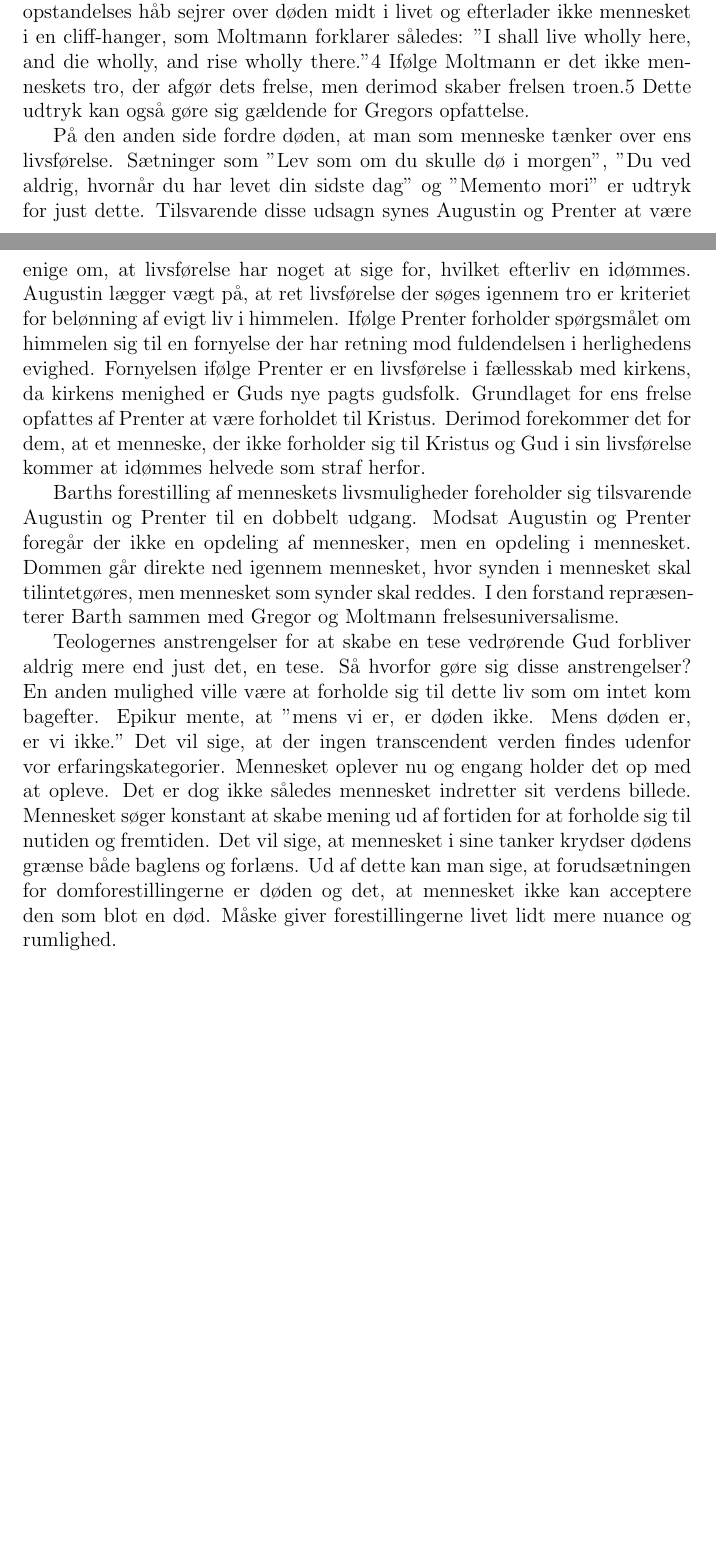
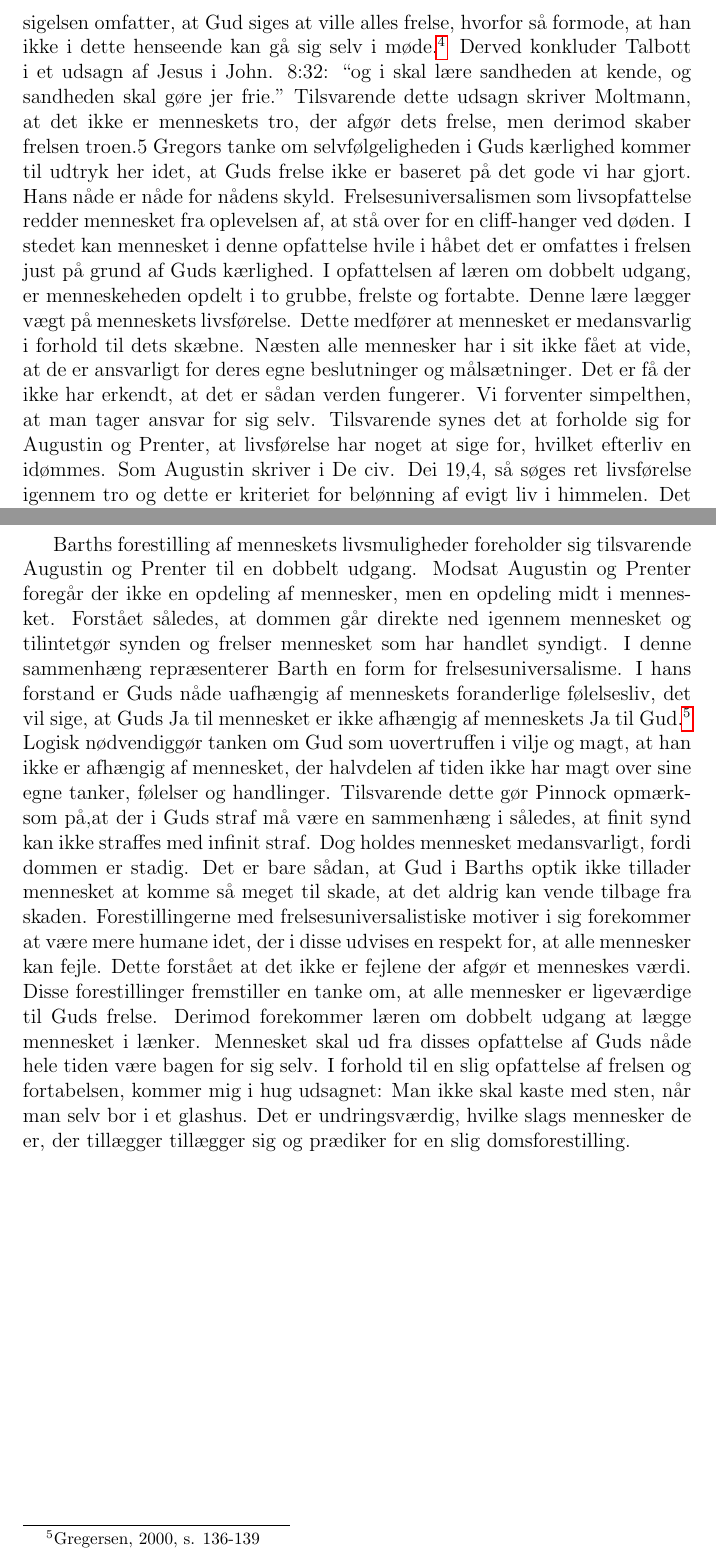
Before and after one commit to trondur/FridaRapport, a LaTeX document (Rapport/main.tex, which reads Rapport/diskussion.tex): two parts of pages 26 and 27 of 28 before the commit and two parts of pages 27 and 28 of 29 after it, joined at a grey line, cut at the place of the change, the shorter picture padded with empty space. Compiled offline with pdfLaTeX.

Commit message:
Red. disku.

```diff
--- a/Rapport/diskussion.tex
+++ b/Rapport/diskussion.tex
@@ -3,8 +3,6 @@ Gregersens artikel Karl Barth og annihilationsteorien indledes således: ”neto
 
-Ifølge Gregor forestilling forekommer Guds vilje til frelse at være en selvfølgelighed. Dertil forudsætter slægtsforholdene mellem mennesket og Gud, at mennesket nødvendigvis drages i retning af Gud. Gregor har en tillid til selvfølgeligheden i Guds grænseløse kærlighed, der resulterer i alles frelse. Denne tiltro til Guds grænseløse kærlighed tillægger Moltmann også sin lære om det universale håb på frelse. Hans forestillingen forholder sig til en genoprettes der omfatter alle. Baggrunden herfor er håbet på en universel retfærdighed. I en refleksion over uretten livet ofte møder mennesket med, fremsætter Moltmann et håb på, at døden er en rehabiliteringsproces for mennesket. Det transcendente håb kommer for Moltmann at være forudsætningen for menneskets fulde oplevelse af dets eksistens. Det vil sige, at opstandelses håb sejrer over døden midt i livet og efterlader ikke mennesket i en cliff-hanger, som Moltmann forklarer således: ”I shall live wholly here, and die wholly, and rise wholly there.”4 Ifølge Moltmann er det ikke menneskets tro, der afgør dets frelse, men derimod skaber frelsen troen.5 Dette udtryk kan også gøre sig gældende for Gregors opfattelse.
+Ifølge Gregor forestilling er Guds vilje til alles frelse en selvfølgelighed. Dertil forudsætter slægtsforholdene mellem mennesket og Gud, at mennesket nødvendigvis drages i retning af Gud. Gregor udviser en enorm tillid til selvfølgeligheden i Guds grænseløse kærlighed, der medfører, at alle stort set tvinges til frelse. Denne Guds grænseløse kærlighed er ligeledes at finde i Moltmann forestilling om alles frelse, som er baseret et universalt håb på frelse. Man kan spørge, om der overhovedet er tale om kærlighed, når denne tvinger menneskerne til at blive frelst? Der er snarere tale om ejerskab, hvor menneskets frie vilje ikke bliver respekteret, men hellere undermineret. Denne underminering af menneskets frie vilje er også det universalisme er under kritik for. I denne sammenhæng forsvarer Talbott tanken om universalisme idet en, der var fuldt informeret og indforstået med den sande Guds kærlighed og visdom aldrig ville vælge andet end frelsen. Talbott påpeger en indre modsigelse i forståelsen af Gud inden for tanken om helvede. Modsigelsen omfatter, at Gud siges at ville alles frelse, hvorfor så formode, at han ikke i dette henseende kan gå sig selv i møde.\footnote{Talbott, s. 449} Derved  konkluder Talbott i et udsagn af Jesus i John. 8:32: “og i skal lære sandheden at kende, og sandheden skal gøre jer frie.” Tilsvarende dette udsagn skriver Moltmann, at det ikke er menneskets tro, der afgør dets frelse, men derimod skaber frelsen troen.5 Gregors tanke om selvfølgeligheden i Guds kærlighed kommer til udtryk her idet, at Guds frelse ikke er baseret på det gode vi har gjort. Hans nåde er nåde for nådens skyld. Frelsesuniversalismen som livsopfattelse redder mennesket fra oplevelsen af, at stå over for en cliff-hanger ved døden. I stedet kan mennesket i denne opfattelse hvile i håbet det er omfattes i frelsen just på grund af Guds kærlighed.
+I opfattelsen af læren om dobbelt udgang, er menneskeheden opdelt i to grubbe, frelste og fortabte. Denne lære lægger vægt på menneskets livsførelse. Dette medfører at mennesket er medansvarlig i forhold til dets skæbne. Næsten alle mennesker har i sit ikke fået at vide, at de er ansvarligt for deres egne beslutninger og målsætninger. Det er få der ikke har erkendt, at det er sådan verden fungerer. Vi forventer simpelthen, at man tager ansvar for sig selv. Tilsvarende synes det at forholde sig for Augustin og Prenter, at livsførelse har noget at sige for, hvilket efterliv en idømmes. Som Augustin skriver i De civ. Dei 19,4, så søges ret livsførelse igennem tro og dette er kriteriet for belønning af evigt liv i himmelen. Det vil sige, at mennesket i følge denne forestilling af dom, fortjener evig straf, hvis ikke det tager ansvaret for sin egen skæbne og holder sig til Gid igennem dets livsførelse. Problemet med denne forestilling er, at mennesket ikke altid er klar over konsekvenserne af en handling, selv om den blev gjort med bedste hensigt. Dog forholder dommen ifølge Prenter sig til om man tror på Kristus eller ej. Men er det ikke et for stort ansvar at lægge på mennesket, at tro eller vantro, forstået som forseelse mod Gud, skal være afgørende for ens evige skæbne. Det er bl.a. i dette forhold læren om dobbelt udgang har modtaget kritik, fordi er det en nådig og kærlig Gud , der tillader mennesket, at skabe for sig selv helvedes straf? Kvanvig gør i denne forbindelse opmærksom på, at en forseelse mod Gud retfærdiggør menneskets straf i helvede, er en skrøbeligt argument. For mennesket har generelt ikke intentioner om at forse sig mod Gud, når de gør det. Hvis Guds nåde skal forholde sig til mennesket på denne måde, så er den ikke længere guddommelig og uovertruffen, men er hivet ned på menneskeligt niveau. Derimod forholder universalismen sig til mennesket som menneske. Det vil sige, at den accepterer at mennesket kan fejle. I modsætning til Augustin, hvor ondskaben er et redskab for Gud til at frelse de gode, så tilbyder frelsesuniversalismen virkelig en Gud, der forstår at skabe det gode ud af det dårlige.
 
-På den anden side fordre døden, at man som menneske tænker over ens livsførelse. Sætninger som ”Lev som om du skulle dø i morgen”, ”Du ved aldrig, hvornår du har levet din sidste dag” og ”Memento mori” er udtryk for just dette. Tilsvarende disse udsagn synes Augustin og Prenter at være enige om, at livsførelse har noget at sige for, hvilket efterliv en idømmes. Augustin lægger vægt på, at ret livsførelse der søges igennem tro er kriteriet for belønning af evigt liv i himmelen. Ifølge Prenter forholder spørgsmålet om himmelen sig til en fornyelse der har retning mod fuldendelsen i herlighedens evighed. Fornyelsen ifølge Prenter er en livsførelse i fællesskab med kirkens, da kirkens menighed er Guds nye pagts gudsfolk. Grundlaget for ens frelse opfattes af Prenter at være forholdet til Kristus. Derimod forekommer det for dem, at et menneske, der ikke forholder sig til Kristus og Gud i sin livsførelse kommer at idømmes helvede som straf herfor.
-
-Barths forestilling af menneskets livsmuligheder foreholder sig tilsvarende Augustin og Prenter til en dobbelt udgang. Modsat Augustin og Prenter foregår der ikke en opdeling af mennesker, men en opdeling i mennesket. Dommen går direkte ned igennem mennesket, hvor synden i mennesket skal tilintetgøres, men mennesket som synder skal reddes. I den forstand repræsenterer Barth sammen med Gregor og Moltmann frelsesuniversalisme.
-
-Teologernes anstrengelser for at skabe en tese vedrørende Gud forbliver aldrig mere end just det, en tese. Så hvorfor gøre sig disse anstrengelser? En anden mulighed ville være at forholde sig til dette liv som om intet kom bagefter. Epikur mente, at ”mens vi er, er døden ikke. Mens døden er, er vi ikke.” Det vil sige, at der ingen transcendent verden findes udenfor vor erfaringskategorier. Mennesket oplever nu og engang holder det op med at opleve. Det er dog ikke således mennesket indretter sit verdens billede. Mennesket søger konstant at skabe mening ud af fortiden for at forholde sig til nutiden og fremtiden. Det vil sige, at mennesket i sine tanker krydser dødens grænse både baglens og forlæns. Ud af dette kan man sige, at forudsætningen for domforestillingerne er døden og det, at mennesket ikke kan acceptere den som blot en død. Måske giver forestillingerne livet lidt mere nuance og rumlighed.
+Barths forestilling af menneskets livsmuligheder foreholder sig tilsvarende Augustin og Prenter til en dobbelt udgang. Modsat Augustin og Prenter foregår der ikke en opdeling af mennesker, men en opdeling midt i mennesket. Forstået således, at dommen går direkte ned igennem mennesket og tilintetgør synden og frelser mennesket som har handlet syndigt. I denne sammenhæng repræsenterer Barth en form for frelsesuniversalisme. I hans forstand er Guds nåde uafhængig af menneskets foranderlige følelsesliv, det vil sige, at Guds Ja til mennesket er ikke afhængig af menneskets Ja til Gud.\footnote {Gregersen, 2000, s. 136-139} Logisk nødvendiggør tanken om Gud som uovertruffen i vilje og magt, at han ikke er afhængig af mennesket, der halvdelen af tiden ikke har magt over sine egne tanker, følelser og handlinger. Tilsvarende dette gør Pinnock opmærksom på,at der i Guds straf må være en sammenhæng i således, at finit synd kan ikke straffes med infinit straf. Dog holdes mennesket medansvarligt, fordi dommen er stadig. Det er bare sådan, at Gud i Barths optik ikke tillader mennesket at komme så meget til skade, at det aldrig kan vende tilbage fra skaden.
+Forestillingerne med frelsesuniversalistiske motiver i sig forekommer at være mere humane idet, der i disse udvises en respekt for, at alle mennesker kan fejle. Dette forstået at det ikke er fejlene der afgør et menneskes værdi. Disse forestillinger fremstiller en tanke om, at alle mennesker er ligeværdige til Guds frelse. Derimod forekommer læren om dobbelt udgang at lægge mennesket i lænker. Mennesket skal ud fra disses opfattelse af Guds nåde hele tiden være bagen for sig selv. I forhold til en slig opfattelse af frelsen og fortabelsen, kommer mig i hug udsagnet: Man ikke skal kaste med sten, når man selv bor i et glashus. Det er undringsværdig, hvilke slags mennesker de er, der tillægger tillægger sig og prædiker for en slig domsforestilling.
```
Also changed, not shown: Rapport/diskussion.tex (2 more changed lines).
